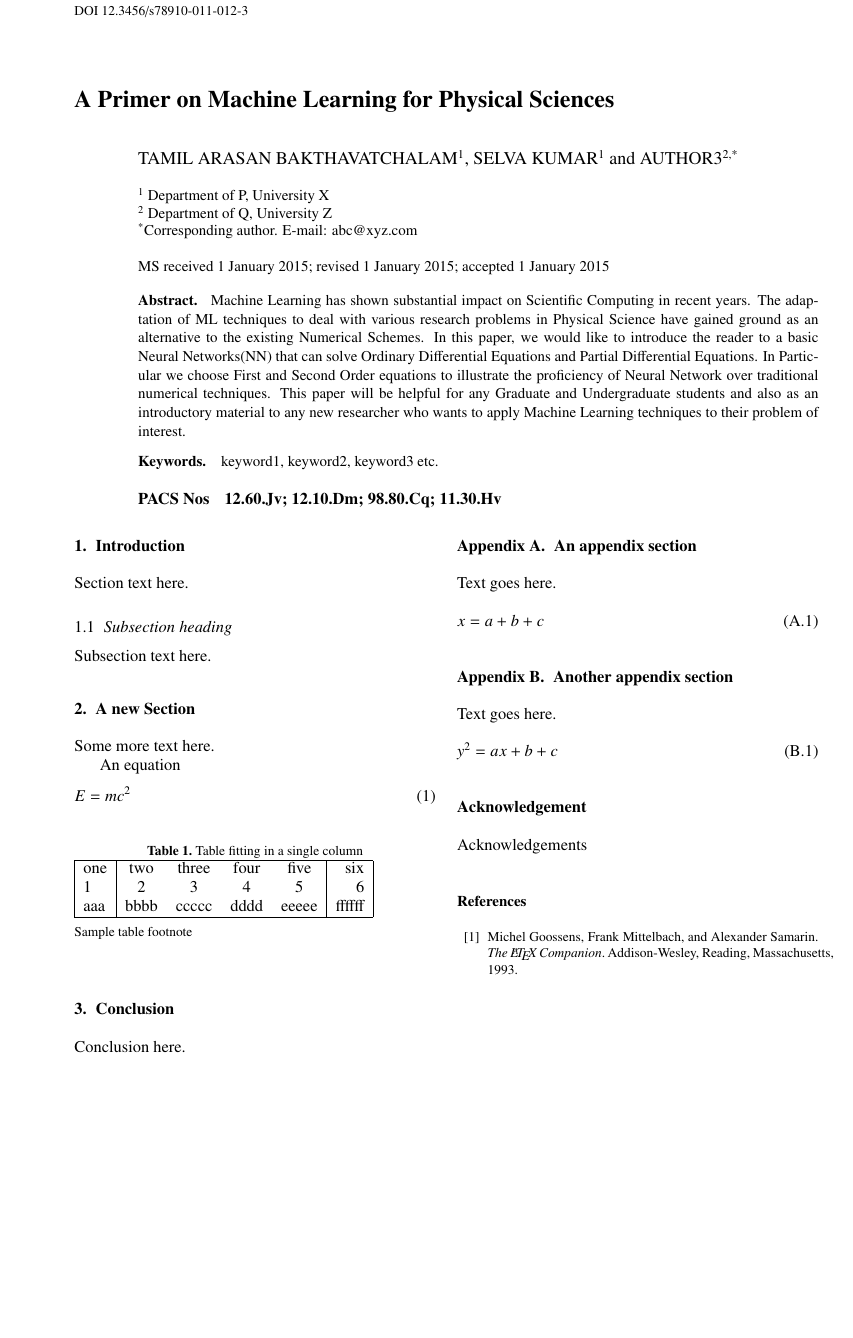
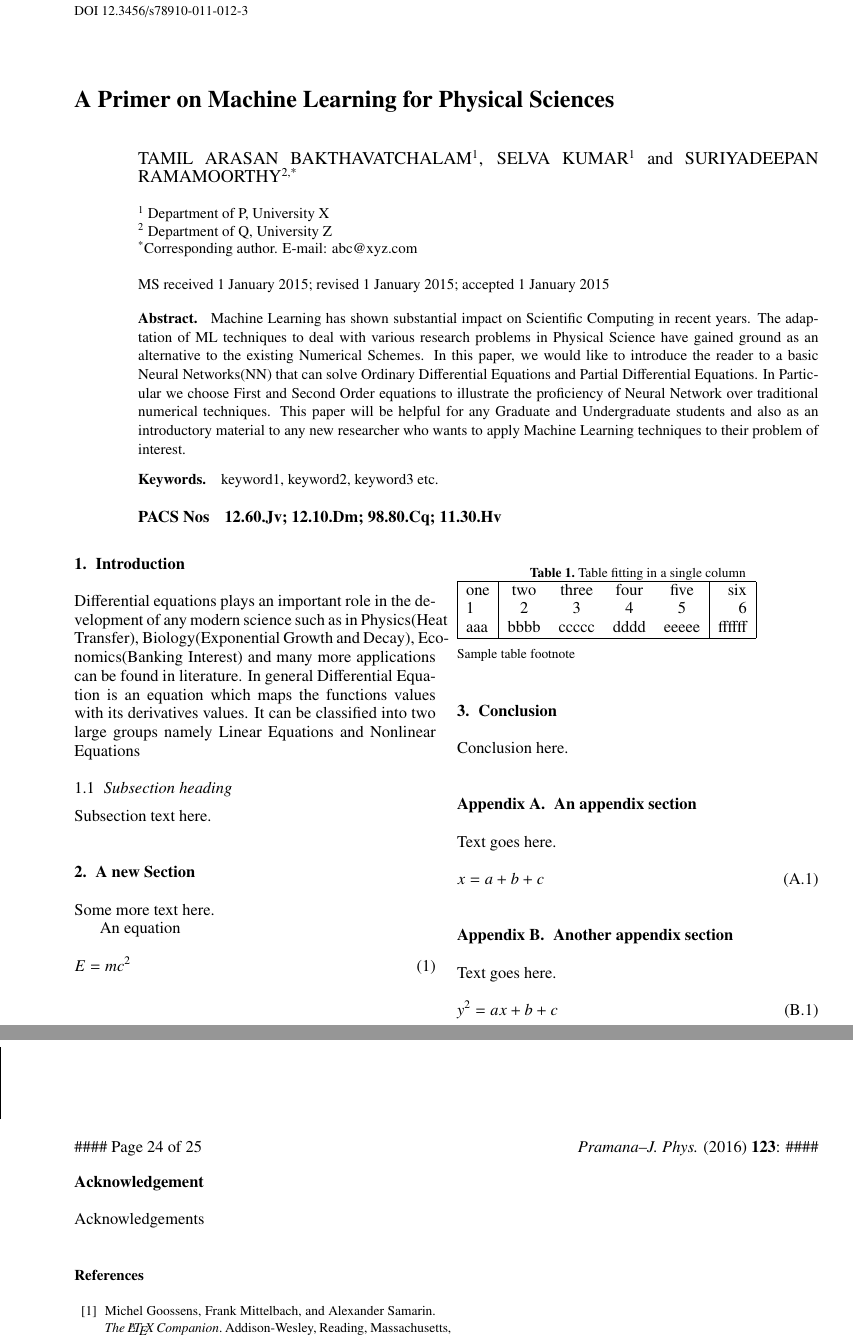
Before and after one commit to tamil-phy/PDE_Paper, a LaTeX document (Pramana_Format/pramana/pramanaSample.tex): part of the page before the commit and two parts of pages 1 and 2 of 2 after it, the two joined at a grey line, cut so that both start at the same text, the shorter picture padded with empty space. Compiled offline with pdfLaTeX.

Commit message:
Added abstarct and started writing the intro

```diff
--- a/Pramana_Format/pramana/pramanaSample.tex
+++ b/Pramana_Format/pramana/pramanaSample.tex
@@ -26,7 +26,7 @@
 %%use a * along with the number separated by comma
 %% for the  author for correspondence
 
-\author{Tamil Arasan Bakthavatchalam\textsuperscript{1}, Selva Kumar\textsuperscript{1}\and Author3\textsuperscript{2,*}}
+\author{Tamil Arasan Bakthavatchalam\textsuperscript{1}, Selva Kumar\textsuperscript{1}\and Suriyadeepan Ramamoorthy\textsuperscript{2,*}}
 \affilOne{\textsuperscript{1} Department of P, University X\\}
 \affilTwo{\textsuperscript{2} Department of Q, University Z}
 
@@ -80,7 +80,7 @@ Machine Learning has shown substantial impact on Scientific Computing in recent
 
 
 \section{Introduction}
-Section text here.
+Differential equations plays an important role in the development of any modern science such as in Physics(Heat Transfer), Biology(Exponential Growth and Decay), Economics(Banking Interest) and many more applications can be found in literature. In general Differential Equation is an equation which maps the functions values with its derivatives values. It can be classified into two large groups namely Linear Equations and Nonlinear Equations
 \subsection{Subsection heading}
 Subsection text here.
 
```
